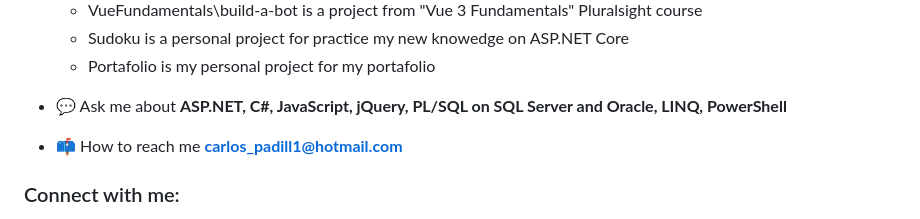
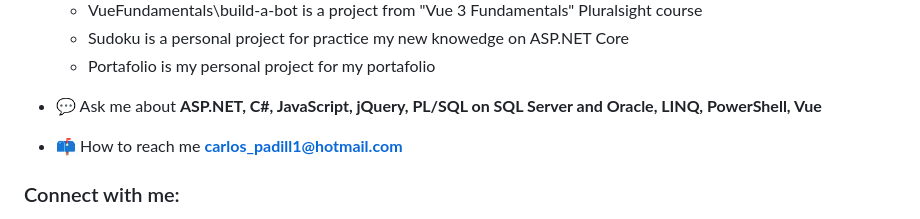
Before and after one commit to CharlyPadillaMX/CharlyMainRepo, a Markdown page: README.md, the part around one of its changes. Drawn GitHub-style.

Commit message:
Modificacion a README

```diff
--- a/README.md
+++ b/README.md
@@ -15,7 +15,7 @@
         <li>Portafolio is my personal project for my portafolio</li>
     </ul>
 
-- 💬 Ask me about **ASP.NET, C#, JavaScript, jQuery, PL/SQL on SQL Server and Oracle, LINQ, PowerShell**
+- 💬 Ask me about **ASP.NET, C#, JavaScript, jQuery, PL/SQL on SQL Server and Oracle, LINQ, PowerShell, Vue**
 
 - 📫 How to reach me **carlos_padill1@hotmail.com**
 
```
Also changed, not shown: other parts of README.md (+1 -1 lines).
